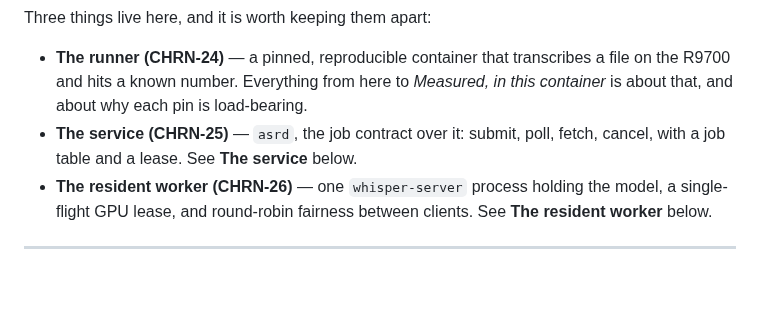
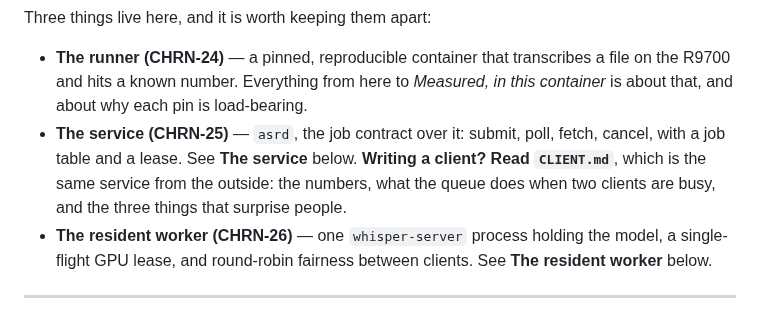
Before and after one commit to Einlanzerous/chronicle, a Markdown page: deploy/asr/README.md, the part around the change. Rendered like a GitHub page; blank space fills up the shorter version.

```diff
--- a/deploy/asr/README.md
+++ b/deploy/asr/README.md
@@ -11,6 +11,9 @@ Three things live here, and it is worth keeping them apart:
   in this container* is about that, and about why each pin is load-bearing.
 - **The service (CHRN-25)** — `asrd`, the job contract over it: submit, poll,
   fetch, cancel, with a job table and a lease. See **The service** below.
+  **Writing a client? Read `CLIENT.md`**, which is the same service from the
+  outside: the numbers, what the queue does when two clients are busy, and the
+  three things that surprise people.
 - **The resident worker (CHRN-26)** — one `whisper-server` process holding the
   model, a single-flight GPU lease, and round-robin fairness between clients.
   See **The resident worker** below.
```
Also changed, not shown: deploy/asr/CLIENT.md (added, +154 -0 lines).
